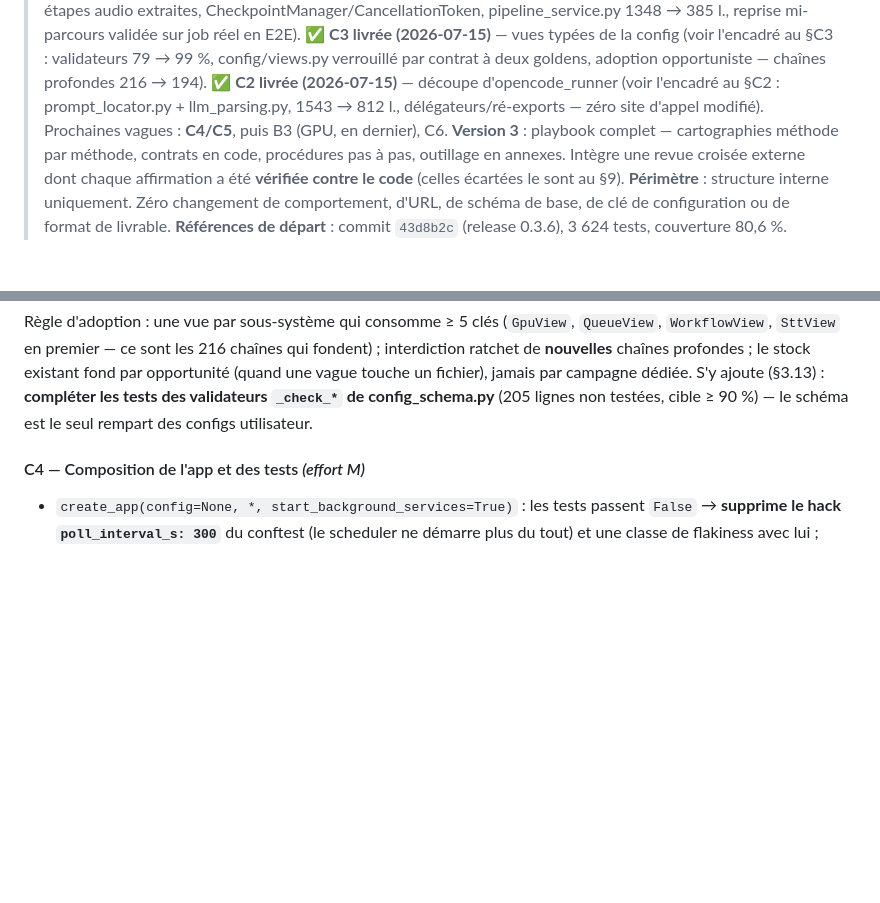
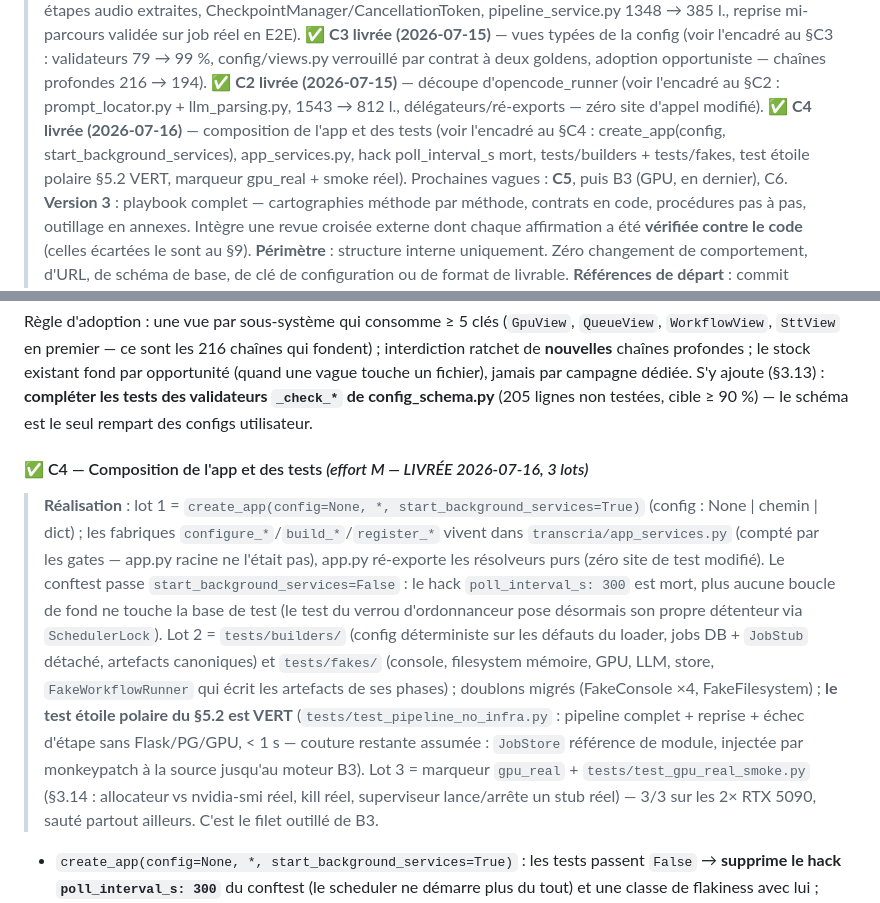
Before and after one commit to Martossien/transcria, a Markdown page: docs/REFACTORING_QUALITE.md, 2 parts joined by grey strips. GitHub-like rendering; blank space fills up the shorter version.

Commit message:
docs(quality): vague C4 marquée livrée dans le plan
Notes de réalisation : create_app(config, start_background_services) +
app_services.py, hack poll_interval_s mort, builders/fakes officiels, test
étoile polaire §5.2 vert, marqueur gpu_real + smoke 3/3 sur les 2× RTX 5090.
Validation : suite 4036 verts (couv. 82,74 %), E2E GPU+LLM 13/13.

Co-Authored-By: Claude Fable 5 <noreply@anthropic.com>

```diff
--- a/docs/REFACTORING_QUALITE.md
+++ b/docs/REFACTORING_QUALITE.md
@@ -52,7 +52,10 @@
 > ✅ **C2 livrée (2026-07-15)** — découpe d'opencode_runner (voir l'encadré au §C2 :
 > prompt_locator.py + llm_parsing.py, 1543 → 812 l., délégateurs/ré-exports — zéro site
 > d'appel modifié).
-> Prochaines vagues : **C4/C5**, puis B3 (GPU, en dernier), C6.
+> ✅ **C4 livrée (2026-07-16)** — composition de l'app et des tests (voir l'encadré au §C4 :
+> create_app(config, start_background_services), app_services.py, hack poll_interval_s mort,
+> tests/builders + tests/fakes, test étoile polaire §5.2 VERT, marqueur gpu_real + smoke réel).
+> Prochaines vagues : **C5**, puis B3 (GPU, en dernier), C6.
 > **Version 3** : playbook complet — cartographies méthode par méthode, contrats en code,
 > procédures pas à pas, outillage en annexes. Intègre une revue croisée externe dont chaque
 > affirmation a été **vérifiée contre le code** (celles écartées le sont au §9).
@@ -1051,7 +1054,24 @@ une vague touche un fichier), jamais par campagne dédiée. S'y ajoute (§3.13)
 les tests des validateurs `_check_*` de config_schema.py** (205 lignes non testées,
 cible ≥ 90 %) — le schéma est le seul rempart des configs utilisateur.
 
-#### C4 — Composition de l'app et des tests *(effort M)*
+#### ✅ C4 — Composition de l'app et des tests *(effort M — LIVRÉE 2026-07-16, 3 lots)*
+
+> **Réalisation** : lot 1 = `create_app(config=None, *, start_background_services=True)`
+> (config : None | chemin | dict) ; les fabriques `configure_*`/`build_*`/`register_*`
+> vivent dans `transcria/app_services.py` (compté par les gates — app.py racine ne l'était
+> pas), app.py ré-exporte les résolveurs purs (zéro site de test modifié). Le conftest
+> passe `start_background_services=False` : le hack `poll_interval_s: 300` est mort, plus
+> aucune boucle de fond ne touche la base de test (le test du verrou d'ordonnanceur pose
+> désormais son propre détenteur via `SchedulerLock`). Lot 2 = `tests/builders/` (config
+> déterministe sur les défauts du loader, jobs DB + `JobStub` détaché, artefacts canoniques)
+> et `tests/fakes/` (console, filesystem mémoire, GPU, LLM, store, `FakeWorkflowRunner` qui
+> écrit les artefacts de ses phases) ; doublons migrés (FakeConsole ×4, FakeFilesystem) ;
+> **le test étoile polaire du §5.2 est VERT** (`tests/test_pipeline_no_infra.py` : pipeline
+> complet + reprise + échec d'étape sans Flask/PG/GPU, < 1 s — couture restante assumée :
+> `JobStore` référence de module, injectée par monkeypatch à la source jusqu'au moteur B3).
+> Lot 3 = marqueur `gpu_real` + `tests/test_gpu_real_smoke.py` (§3.14 : allocateur vs
+> nvidia-smi réel, kill réel, superviseur lance/arrête un stub réel) — 3/3 sur les 2× RTX
+> 5090, sauté partout ailleurs. C'est le filet outillé de B3.
 
 - `create_app(config=None, *, start_background_services=True)` : les tests passent
   `False` → **supprime le hack `poll_interval_s: 300`** du conftest (le scheduler ne
```
